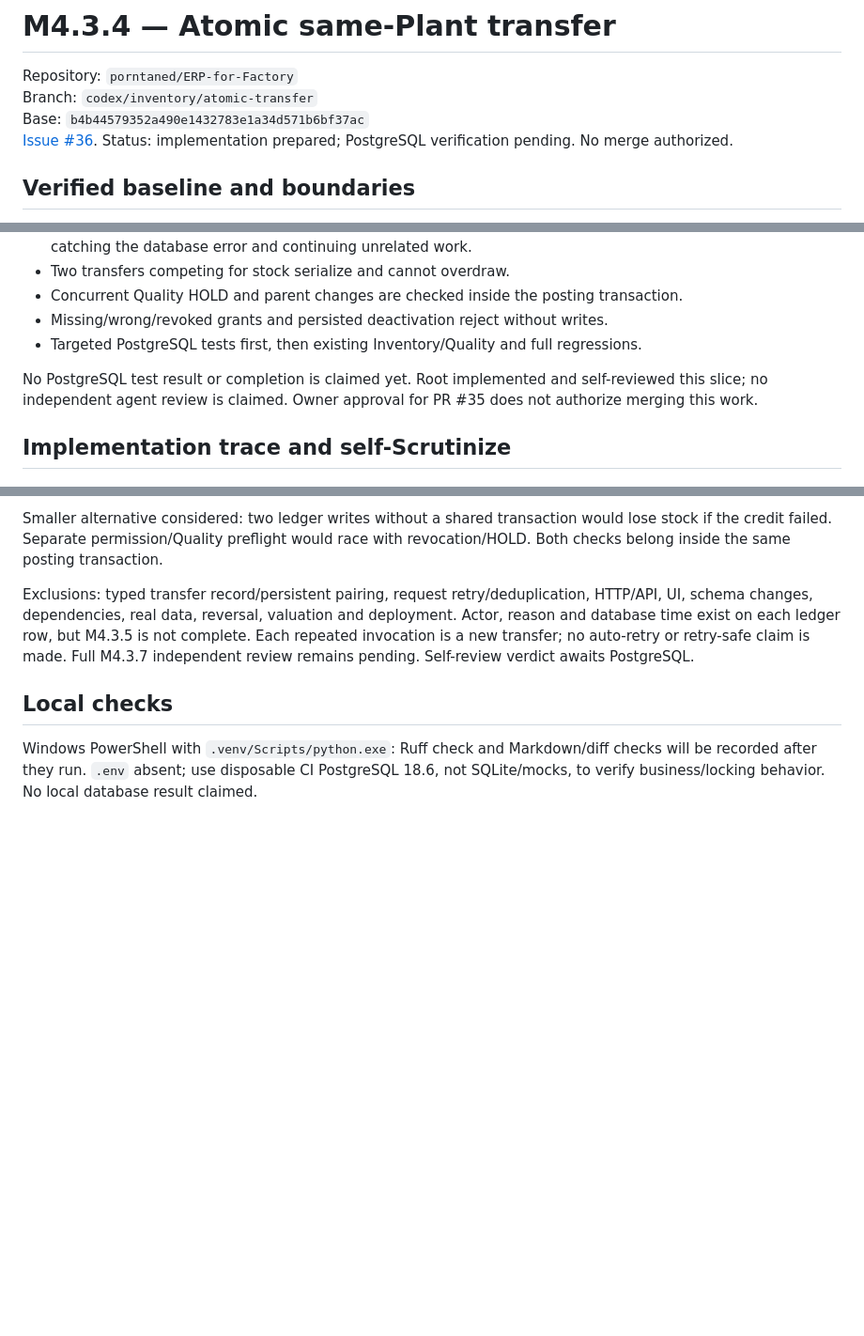
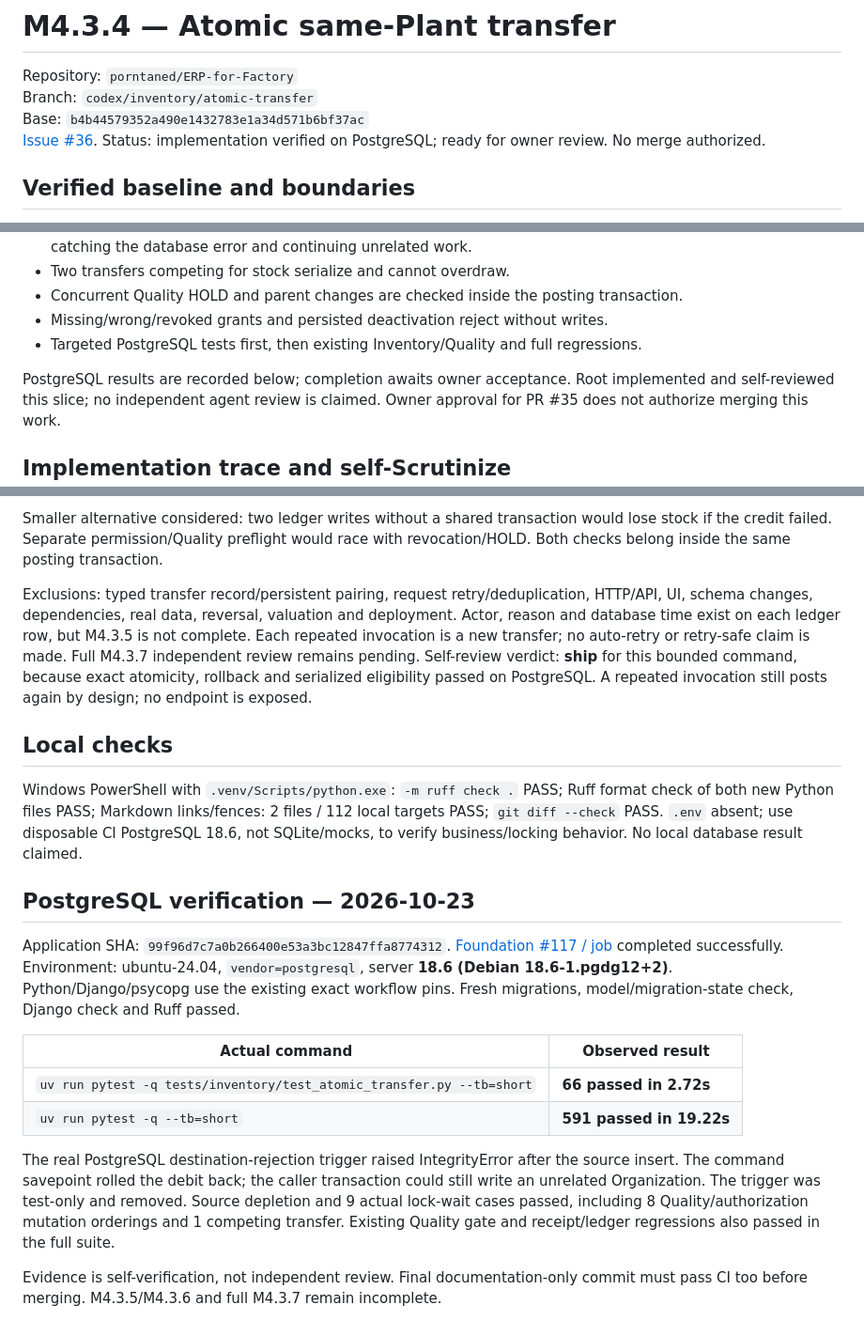
Before and after one commit to porntaned/ERP-for-Factory, a Markdown page: docs/assignments/m434-atomic-transfer.md, 3 parts joined by grey strips. Shown at 94% size. Rendered like a GitHub page; blank space fills up the shorter version.

Commit message:
docs: record atomic transfer PostgreSQL evidence and handoff

```diff
--- a/docs/assignments/m434-atomic-transfer.md
+++ b/docs/assignments/m434-atomic-transfer.md
@@ -4,7 +4,7 @@ Repository: `porntaned/ERP-for-Factory`
 Branch: `codex/inventory/atomic-transfer`
 Base: `b4b44579352a490e1432783e1a34d571b6bf37ac`
 [Issue #36](https://github.com/porntaned/ERP-for-Factory/issues/36).
-Status: implementation prepared; PostgreSQL verification pending. No merge authorized.
+Status: implementation verified on PostgreSQL; ready for owner review. No merge authorized.
 
 ## Verified baseline and boundaries
 
@@ -59,7 +59,7 @@ these grants. Current persisted deactivation/revocation must win if committed fi
 - Missing/wrong/revoked grants and persisted deactivation reject without writes.
 - Targeted PostgreSQL tests first, then existing Inventory/Quality and full regressions.
 
-No PostgreSQL test result or completion is claimed yet. Root implemented and self-reviewed
+PostgreSQL results are recorded below; completion awaits owner acceptance. Root implemented and self-reviewed
 this slice; no independent agent review is claimed. Owner approval for PR #35 does not
 authorize merging this work.
 
@@ -85,10 +85,35 @@ Exclusions: typed transfer record/persistent pairing, request retry/deduplicatio
 UI, schema changes, dependencies, real data, reversal, valuation and deployment. Actor,
 reason and database time exist on each ledger row, but M4.3.5 is not complete.
 Each repeated invocation is a new transfer; no auto-retry or retry-safe claim is made.
-Full M4.3.7 independent review remains pending. Self-review verdict awaits PostgreSQL.
+Full M4.3.7 independent review remains pending. Self-review verdict: **ship** for
+this bounded command, because exact atomicity, rollback and serialized eligibility passed
+on PostgreSQL. A repeated invocation still posts again by design; no endpoint is exposed.
 
 ## Local checks
 
-Windows PowerShell with `.venv/Scripts/python.exe`: Ruff check and Markdown/diff checks
-will be recorded after they run. `.env` absent; use disposable CI PostgreSQL 18.6,
+Windows PowerShell with `.venv/Scripts/python.exe`: `-m ruff check .` PASS; Ruff format check of both new Python files PASS;
+Markdown links/fences: 2 files / 112 local targets PASS; `git diff --check` PASS. `.env` absent; use disposable CI PostgreSQL 18.6,
 not SQLite/mocks, to verify business/locking behavior. No local database result claimed.
+
+## PostgreSQL verification — 2026-10-23
+
+Application SHA: `99f96d7c7a0b266400e53a3bc12847ffa8774312`.
+[Foundation #117 / job](https://github.com/porntaned/ERP-for-Factory/actions/runs/39979297426/job/120502035171)
+completed successfully. Environment: ubuntu-24.04, `vendor=postgresql`, server
+**18.6 (Debian 18.6-1.pgdg12+2)**. Python/Django/psycopg use the existing exact workflow
+pins. Fresh migrations, model/migration-state check, Django check and Ruff passed.
+
+| Actual command | Observed result |
+| --- | --- |
+| `uv run pytest -q tests/inventory/test_atomic_transfer.py --tb=short` | **66 passed in 2.72s** |
+| `uv run pytest -q --tb=short` | **591 passed in 19.22s** |
+
+The real PostgreSQL destination-rejection trigger raised IntegrityError after the
+source insert. The command savepoint rolled the debit back; the caller transaction
+could still write an unrelated Organization. The trigger was test-only and removed.
+Source depletion and 9 actual lock-wait cases passed, including 8 Quality/authorization
+mutation orderings and 1 competing transfer. Existing Quality gate and receipt/ledger
+regressions also passed in the full suite.
+
+Evidence is self-verification, not independent review. Final documentation-only commit
+must pass CI too before merging. M4.3.5/M4.3.6 and full M4.3.7 remain incomplete.
```
Also changed, not shown: docs/TASKS.md (+7 -3 lines).
